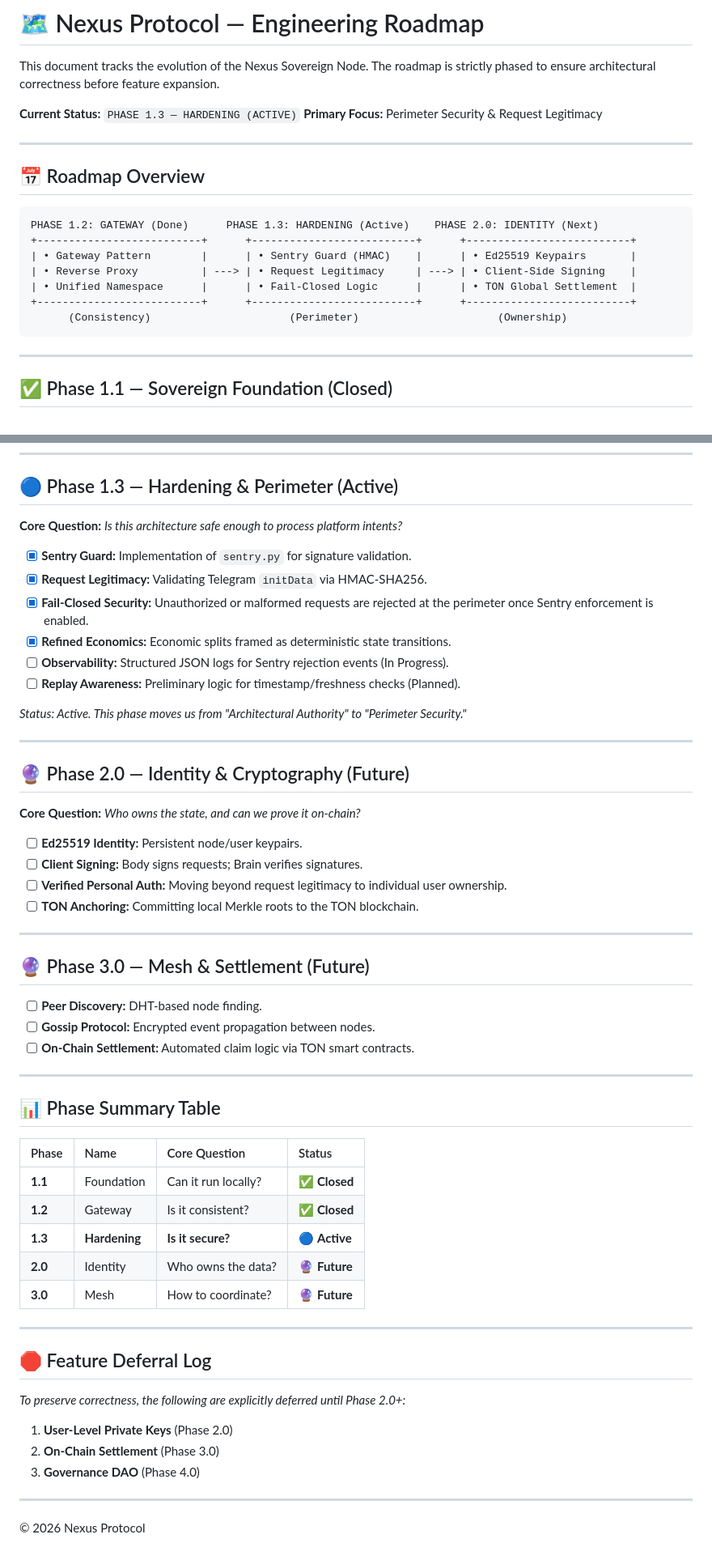
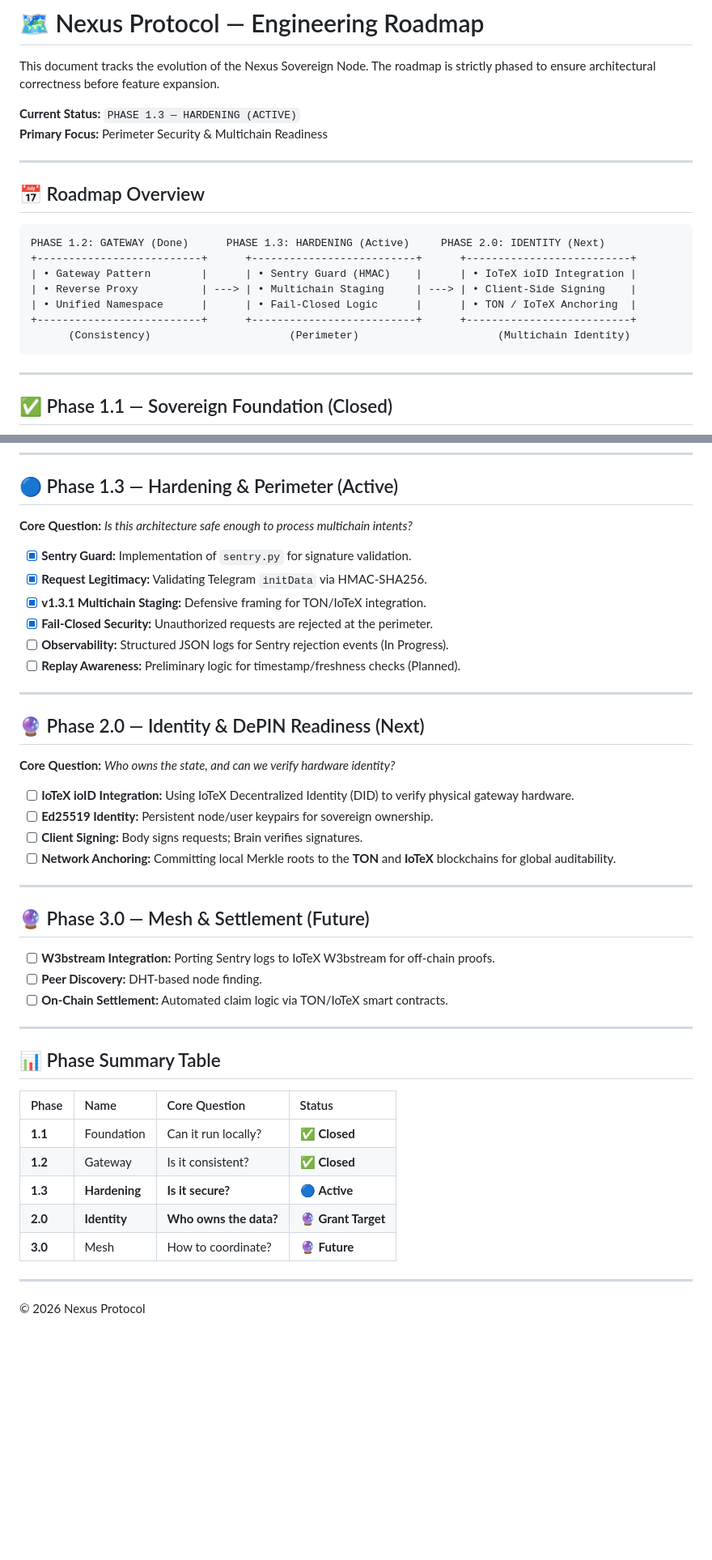
Before and after one commit to arhantbarmate/nexus-core, a Markdown page: docs/ROADMAP.md, 2 parts joined by grey strips. Shown at 81% size. Drawn GitHub-style; blank space fills up the shorter version.

Commit message:
docs(roadmap): align phase 2.0 with IoTeX DePIN identity milestones

````diff
--- a/docs/ROADMAP.md
+++ b/docs/ROADMAP.md
@@ -3,21 +3,23 @@
 This document tracks the evolution of the Nexus Sovereign Node. The roadmap is strictly phased to ensure architectural correctness before feature expansion.
 
 **Current Status:** `PHASE 1.3 — HARDENING (ACTIVE)`
-**Primary Focus:** Perimeter Security & Request Legitimacy
+**Primary Focus:** Perimeter Security & Multichain Readiness
 
 ---
 
 ## 📅 Roadmap Overview
 
 ```text
-PHASE 1.2: GATEWAY (Done)      PHASE 1.3: HARDENING (Active)    PHASE 2.0: IDENTITY (Next)
+PHASE 1.2: GATEWAY (Done)      PHASE 1.3: HARDENING (Active)     PHASE 2.0: IDENTITY (Next)
 +--------------------------+      +--------------------------+      +--------------------------+
-| • Gateway Pattern        |      | • Sentry Guard (HMAC)    |      | • Ed25519 Keypairs       |
-| • Reverse Proxy          | ---> | • Request Legitimacy     | ---> | • Client-Side Signing    |
-| • Unified Namespace      |      | • Fail-Closed Logic      |      | • TON Global Settlement  |
+| • Gateway Pattern        |      | • Sentry Guard (HMAC)    |      | • IoTeX ioID Integration |
+| • Reverse Proxy          | ---> | • Multichain Staging     | ---> | • Client-Side Signing    |
+| • Unified Namespace      |      | • Fail-Closed Logic      |      | • TON / IoTeX Anchoring  |
 +--------------------------+      +--------------------------+      +--------------------------+
-      (Consistency)                      (Perimeter)                      (Ownership)
+      (Consistency)                      (Perimeter)                      (Multichain Identity)
 ```
+
+
 
 ---
 
@@ -36,33 +38,31 @@ PHASE 1.2: GATEWAY (Done)      PHASE 1.3: HARDENING (Active)    PHASE 2.0: IDENT
 ---
 
 ## 🔵 Phase 1.3 — Hardening & Perimeter (Active)
-**Core Question:** *Is this architecture safe enough to process platform intents?*
+**Core Question:** *Is this architecture safe enough to process multichain intents?*
 
 * [x] **Sentry Guard:** Implementation of `sentry.py` for signature validation.
 * [x] **Request Legitimacy:** Validating Telegram `initData` via HMAC-SHA256.
-* [x] **Fail-Closed Security:** Unauthorized or malformed requests are rejected at the perimeter once Sentry enforcement is enabled.
-* [x] **Refined Economics:** Economic splits framed as deterministic state transitions.
+* [x] **v1.3.1 Multichain Staging:** Defensive framing for TON/IoTeX integration.
+* [x] **Fail-Closed Security:** Unauthorized requests are rejected at the perimeter.
 * [ ] **Observability:** Structured JSON logs for Sentry rejection events (In Progress).
 * [ ] **Replay Awareness:** Preliminary logic for timestamp/freshness checks (Planned).
 
-*Status: Active. This phase moves us from "Architectural Authority" to "Perimeter Security."*
-
 ---
 
-## 🔮 Phase 2.0 — Identity & Cryptography (Future)
-**Core Question:** *Who owns the state, and can we prove it on-chain?*
+## 🔮 Phase 2.0 — Identity & DePIN Readiness (Next)
+**Core Question:** *Who owns the state, and can we verify hardware identity?*
 
-* [ ] **Ed25519 Identity:** Persistent node/user keypairs.
+* [ ] **IoTeX ioID Integration:** Using IoTeX Decentralized Identity (DID) to verify physical gateway hardware.
+* [ ] **Ed25519 Identity:** Persistent node/user keypairs for sovereign ownership.
 * [ ] **Client Signing:** Body signs requests; Brain verifies signatures.
-* [ ] **Verified Personal Auth:** Moving beyond request legitimacy to individual user ownership.
-* [ ] **TON Anchoring:** Committing local Merkle roots to the TON blockchain.
+* [ ] **Network Anchoring:** Committing local Merkle roots to the **TON** and **IoTeX** blockchains for global auditability.
 
 ---
 
 ## 🔮 Phase 3.0 — Mesh & Settlement (Future)
+* [ ] **W3bstream Integration:** Porting Sentry logs to IoTeX W3bstream for off-chain proofs.
 * [ ] **Peer Discovery:** DHT-based node finding.
-* [ ] **Gossip Protocol:** Encrypted event propagation between nodes.
-* [ ] **On-Chain Settlement:** Automated claim logic via TON smart contracts.
+* [ ] **On-Chain Settlement:** Automated claim logic via TON/IoTeX smart contracts.
 
 ---
 
@@ -73,18 +73,9 @@ PHASE 1.2: GATEWAY (Done)      PHASE 1.3: HARDENING (Active)    PHASE 2.0: IDENT
 | **1.1** | Foundation | Can it run locally? | ✅ **Closed** |
 | **1.2** | Gateway | Is it consistent? | ✅ **Closed** |
 | **1.3** | **Hardening** | **Is it secure?** | 🔵 **Active** |
-| **2.0** | Identity | Who owns the data? | 🔮 **Future** |
+| **2.0** | **Identity** | **Who owns the data?** | 🔮 **Grant Target** |
 | **3.0** | Mesh | How to coordinate? | 🔮 **Future** |
 
 ---
 
-## 🛑 Feature Deferral Log
-*To preserve correctness, the following are explicitly deferred until Phase 2.0+:*
-
-1.  **User-Level Private Keys** (Phase 2.0)
-2.  **On-Chain Settlement** (Phase 3.0)
-3.  **Governance DAO** (Phase 4.0)
-
----
-
 © 2026 Nexus Protocol
````
